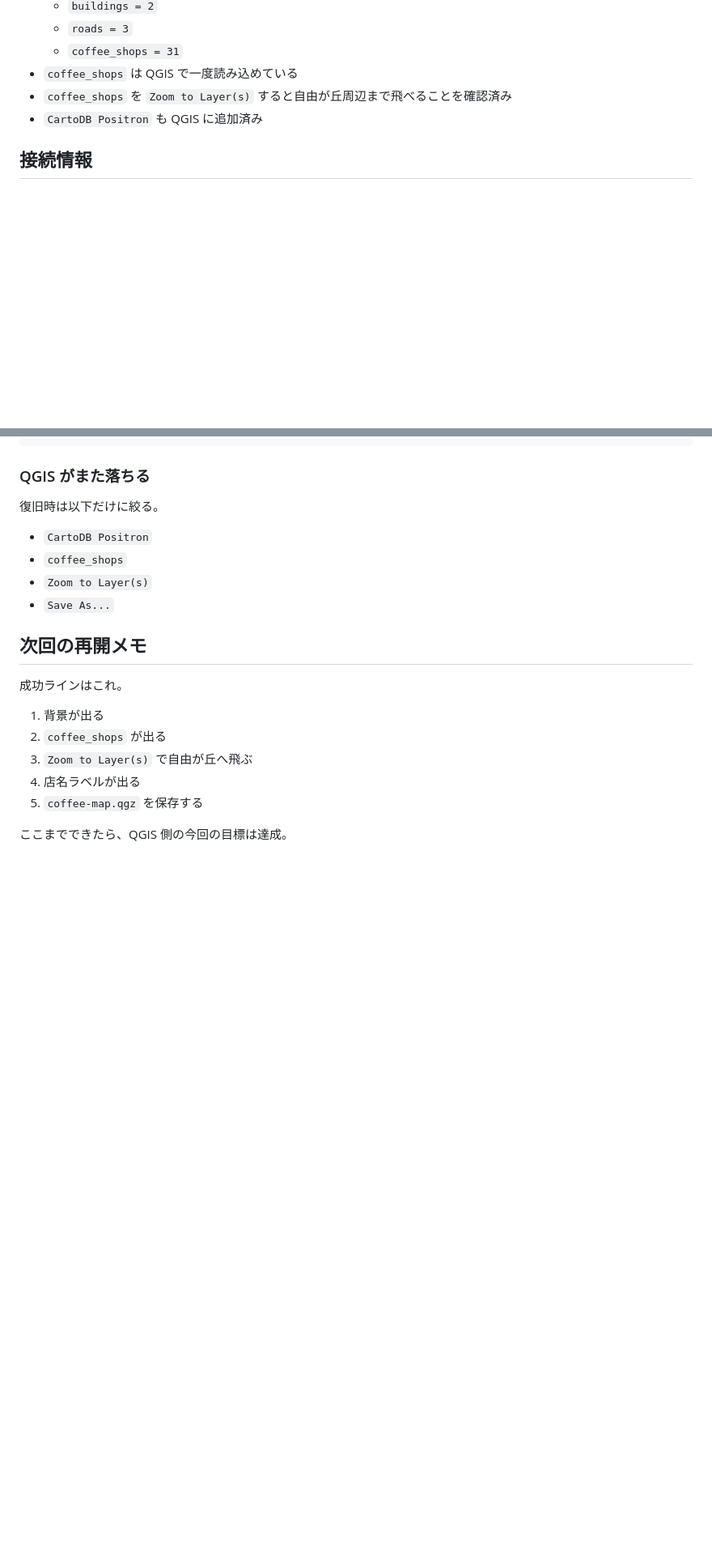
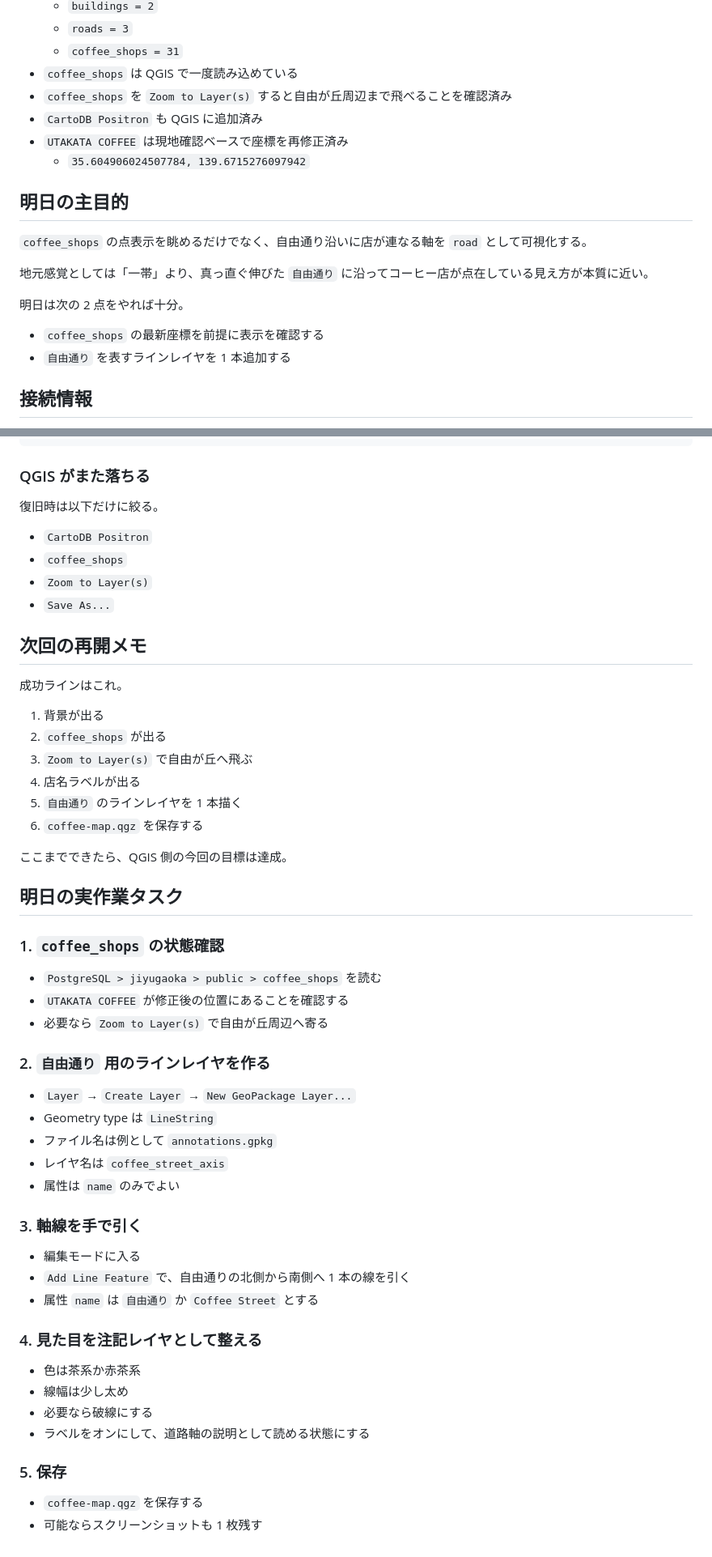
Before and after one commit to junhongo-ccs/jiyugaoka, a Markdown page: docs/qgis-restart-plan.md, 2 parts joined by grey strips. Shown at 81% size. Drawn GitHub-style; blank space fills up the shorter version.

Commit message:
Add QGIS coffee street planning notes

```diff
--- a/docs/qgis-restart-plan.md
+++ b/docs/qgis-restart-plan.md
@@ -23,6 +23,19 @@ QGIS 再起動後に、自由が丘の珈琲屋スポットを最短で復元し
 - `coffee_shops` は QGIS で一度読み込めている
 - `coffee_shops` を `Zoom to Layer(s)` すると自由が丘周辺まで飛べることを確認済み
 - `CartoDB Positron` も QGIS に追加済み
+- `UTAKATA COFFEE` は現地確認ベースで座標を再修正済み
+  - `35.604906024507784, 139.6715276097942`
+
+## 明日の主目的
+
+`coffee_shops` の点表示を眺めるだけでなく、自由通り沿いに店が連なる軸を `road` として可視化する。
+
+地元感覚としては「一帯」より、真っ直ぐ伸びた `自由通り` に沿ってコーヒー店が点在している見え方が本質に近い。
+
+明日は次の 2 点をやれば十分。
+
+- `coffee_shops` の最新座標を前提に表示を確認する
+- `自由通り` を表すラインレイヤを 1 本追加する
 
 ## 接続情報
 
@@ -154,6 +169,41 @@ QGIS が不安定なので、次の作業は後回しにする。
 2. `coffee_shops` が出る
 3. `Zoom to Layer(s)` で自由が丘へ飛ぶ
 4. 店名ラベルが出る
-5. `coffee-map.qgz` を保存する
+5. `自由通り` のラインレイヤを 1 本描く
+6. `coffee-map.qgz` を保存する
 
 ここまでできたら、QGIS 側の今回の目標は達成。
+
+## 明日の実作業タスク
+
+### 1. `coffee_shops` の状態確認
+
+- `PostgreSQL > jiyugaoka > public > coffee_shops` を読む
+- `UTAKATA COFFEE` が修正後の位置にあることを確認する
+- 必要なら `Zoom to Layer(s)` で自由が丘周辺へ寄る
+
+### 2. `自由通り` 用のラインレイヤを作る
+
+- `Layer` → `Create Layer` → `New GeoPackage Layer...`
+- Geometry type は `LineString`
+- ファイル名は例として `annotations.gpkg`
+- レイヤ名は `coffee_street_axis`
+- 属性は `name` のみでよい
+
+### 3. 軸線を手で引く
+
+- 編集モードに入る
+- `Add Line Feature` で、自由通りの北側から南側へ 1 本の線を引く
+- 属性 `name` は `自由通り` か `Coffee Street` とする
+
+### 4. 見た目を注記レイヤとして整える
+
+- 色は茶系か赤茶系
+- 線幅は少し太め
+- 必要なら破線にする
+- ラベルをオンにして、道路軸の説明として読める状態にする
+
+### 5. 保存
+
+- `coffee-map.qgz` を保存する
+- 可能ならスクリーンショットも 1 枚残す
```
Also changed, not shown: other parts of docs/qgis-restart-plan.md (+2 -0 lines), docs/next-development-plan.md (+9 -0 lines).
